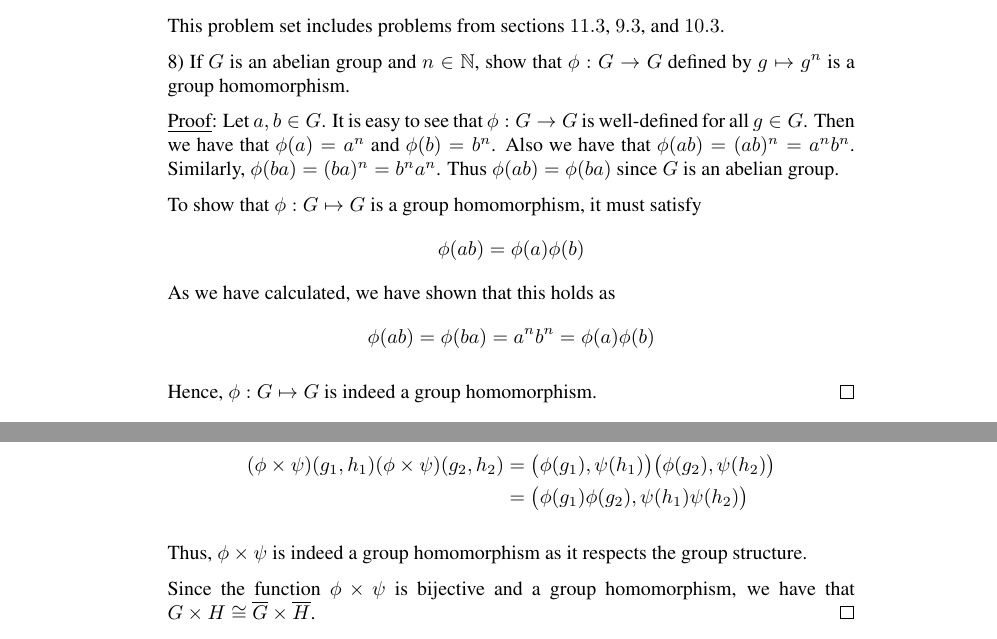
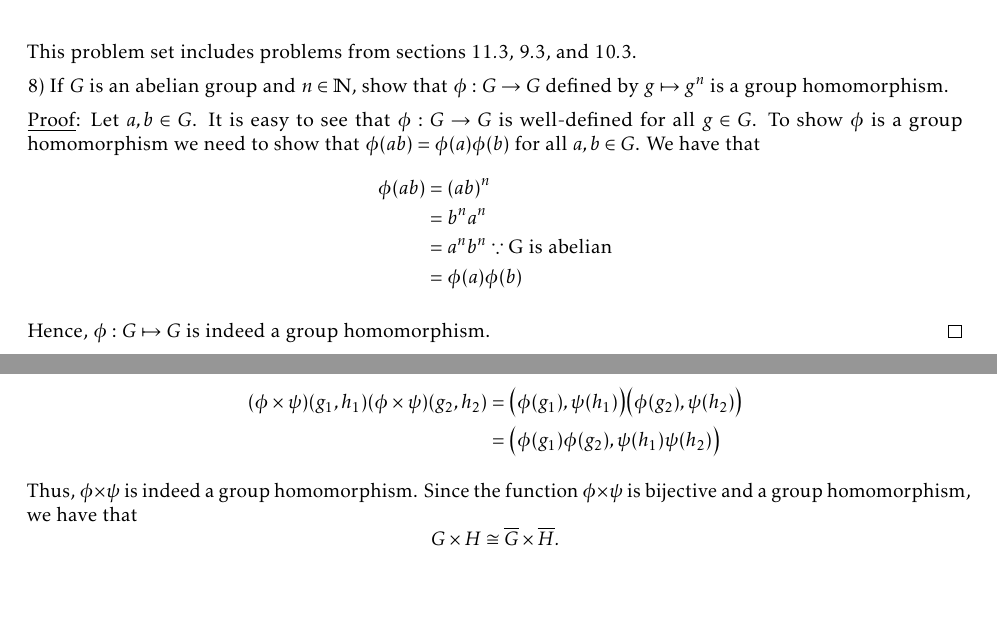
Before and after one commit to JoeLoser/Abstract-Algebra, a LaTeX problem sheet (Homeworks/hw6/hw6.tex): two parts of pages 1 and 3 of 5, joined at a grey line, cut so that both start at the same text, the shorter picture padded with empty space. Compiled offline with pdfLaTeX.

Commit message:
Corrections to hw6 after grading.

```diff
--- a/Homeworks/hw6/hw6.tex
+++ b/Homeworks/hw6/hw6.tex
@@ -15,12 +26,13 @@ This problem set includes problems from sections $11.3$, $9.3$, and $10.3$.
 
 8) If $G$ is an abelian group and $n \in \mathbb{N}$, show that $\phi : G \to G$ defined by $g \mapsto g^{n}$ is a group homomorphism.
 
-\underline{Proof}: Let $a, b \in G$. It is easy to see that $\phi : G \to G$ is well-defined for all $g \in G$. Then we have that $\phi(a) = a^n$ and $\phi(b) = b^n$. Also we have that $\phi(ab) = (ab)^{n} = a^{n}b^{n}$. Similarly, $\phi(ba) = (ba)^{n} = b^{n}a^{n}$. Thus $\phi(ab) = \phi(ba)$ since $G$ is an abelian group.
-
-To show that $\phi : G \mapsto G$ is a group homomorphism, it must satisfy
-$$\phi(ab) = \phi(a)\phi(b)$$
-As we have calculated, we have shown that this holds as
-$$\phi(ab) = \phi(ba) = a^{n}b^{n} = \phi(a)\phi(b) $$
+\underline{Proof}: Let $a, b \in G$. It is easy to see that $\phi : G \to G$ is well-defined for all $g \in G$. To show $\phi$ is a group homomorphism we need to show that $\phi(ab) = \phi(a)\phi(b)$ for all $a, b \in G$. We have that
+\begin{align*}
+	\phi(ab) &= (ab)^{n} \\
+	&= b^{n}a^{n} \\
+	&= a^{n}b^n \because{\text{G is abelian}} \\
+	&= \phi(a)\phi(b)
+\end{align*}
 
 Hence, $\phi : G \mapsto G$ is indeed a group homomorphism. \qed \\
 
@@ -76,9 +93,7 @@ Working with the right hand side of equation (1), we also see that
 	&= \big(\phi(g_1)\phi(g_2), \psi(h_1)\psi(h_2)\big)
 \end{align*}
 
-Thus, $\phi \times \psi$ is indeed a group homomorphism as it respects the group structure.
-
-Since the function $\phi \times \psi$ is bijective and a group homomorphism, we have that \linebreak $G \times H \cong \overline{G} \times \overline{H}$. \qed \\
+Thus, $\phi \times \psi$ is indeed a group homomorphism. Since the function $\phi \times \psi$ is bijective and a group homomorphism, we have that $$G \times H \cong \overline{G} \times \overline{H}.$$ \qed \\
 
 4) Let $T$ be the group of nonsingular upper triangular $2 \times 2$ matrices with entries in $\mathbb{R}$. Let $U$ consist of matrices of the form
 $$\begin{pmatrix}
```
Also changed, not shown: Homeworks/hw6/hw6.pdf, Homeworks/hw6/hw6.tex (28 more changed lines).
